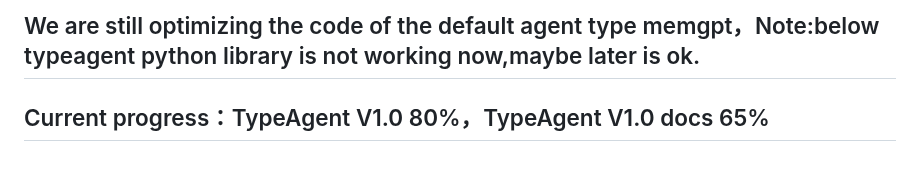
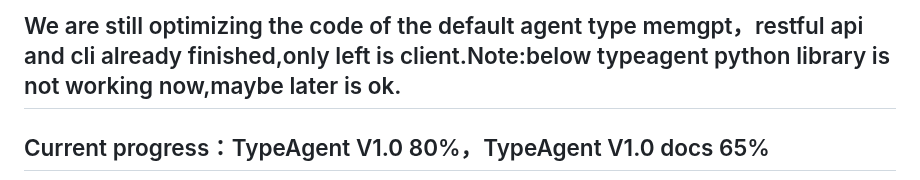
Before and after one commit to PirateforFreedom/TypeAgent, a Markdown page: README.md, the part around the change. Drawn GitHub-style.

```diff
--- a/README.md
+++ b/README.md
@@ -1,5 +1,5 @@
 
-## We are still optimizing the code of the default agent type memgpt，Note:below typeagent python library is not working now,maybe later is ok.
+## We are still optimizing the code of the default agent type memgpt，restful api and cli already finished,only left is client.Note:below typeagent python library is not working now,maybe later is ok.
 ## Current progress：TypeAgent V1.0  80%，TypeAgent V1.0 docs 65%
 
 
```
